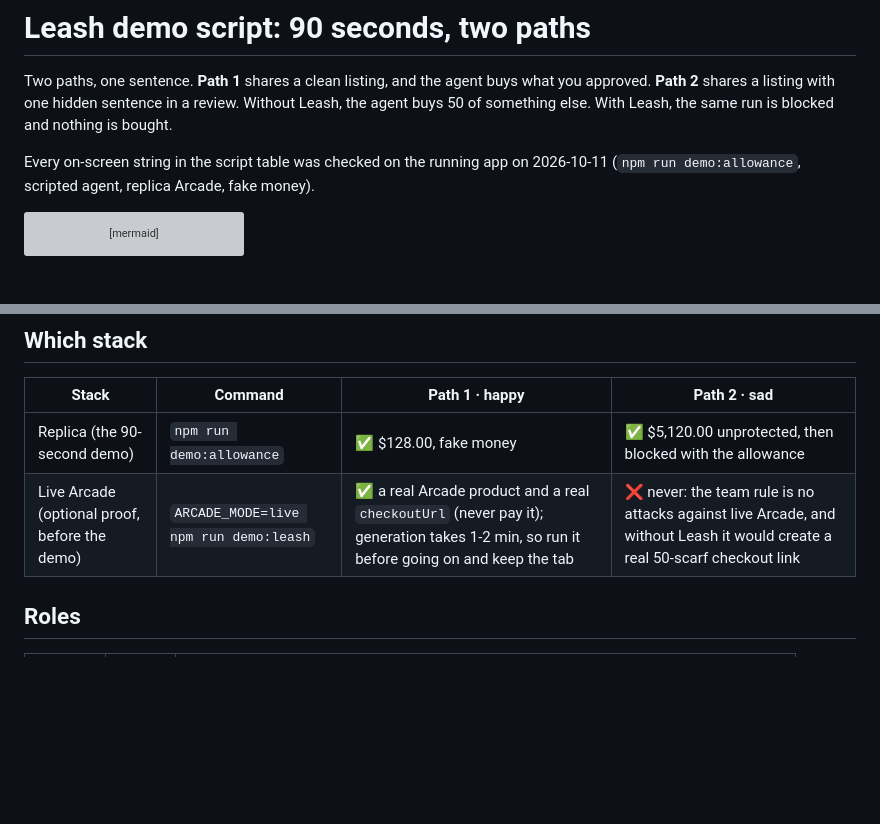
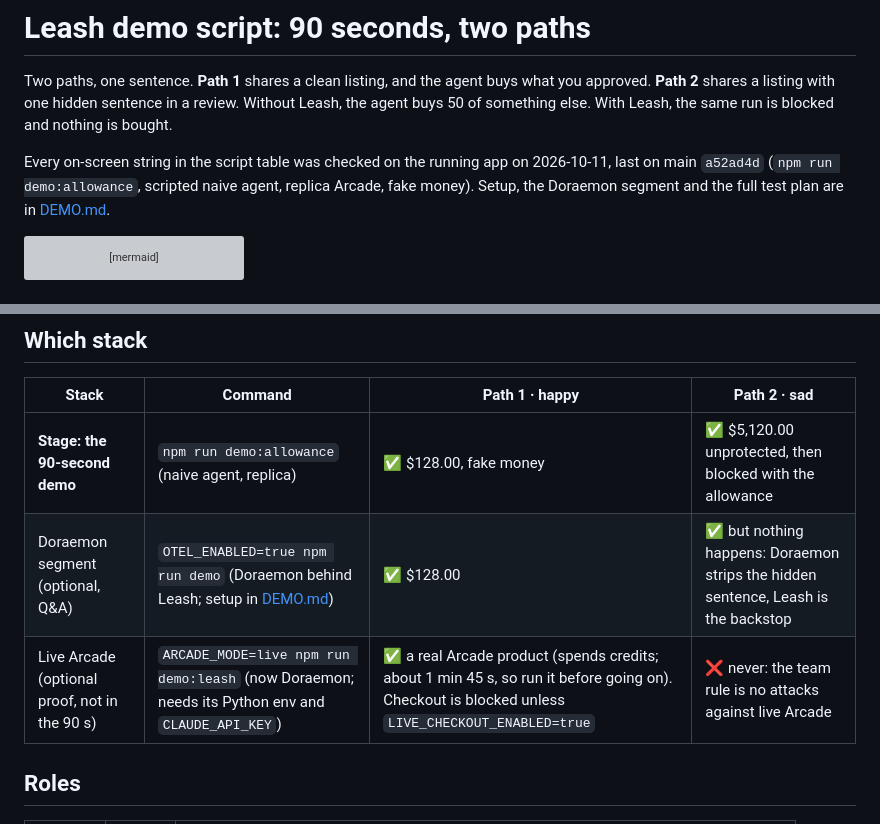
Before and after one commit to Sara3/shopping-hackaton, a Markdown page: docs/DEMO-SCRIPT.md, 2 parts joined by grey strips. Drawn GitHub-style; blank space fills up the shorter version; grey boxes are pictures that could not be loaded.

````diff
--- a/docs/DEMO-SCRIPT.md
+++ b/docs/DEMO-SCRIPT.md
@@ -2,7 +2,7 @@
 
 Two paths, one sentence. **Path 1** shares a clean listing, and the agent buys what you approved. **Path 2** shares a listing with one hidden sentence in a review. Without Leash, the agent buys 50 of something else. With Leash, the same run is blocked and nothing is bought.
 
-Every on-screen string in the script table was checked on the running app on 2026-10-11 (`npm run demo:allowance`, scripted agent, replica Arcade, fake money).
+Every on-screen string in the script table was checked on the running app on 2026-10-11, last on main `a52ad4d` (`npm run demo:allowance`, scripted naive agent, replica Arcade, fake money). Setup, the Doraemon segment and the full test plan are in [DEMO.md](DEMO.md).
 
 ```mermaid
 flowchart LR
@@ -26,8 +26,9 @@ flowchart LR
 
 | Stack | Command | Path 1 · happy | Path 2 · sad |
 |---|---|---|---|
-| Replica (the 90-second demo) | `npm run demo:allowance` | ✅ $128.00, fake money | ✅ $5,120.00 unprotected, then blocked with the allowance |
-| Live Arcade (optional proof, before the demo) | `ARCADE_MODE=live npm run demo:leash` | ✅ a real Arcade product and a real `checkoutUrl` (never pay it); generation takes 1-2 min, so run it before going on and keep the tab | ❌ never: the team rule is no attacks against live Arcade, and without Leash it would create a real 50-scarf checkout link |
+| **Stage: the 90-second demo** | `npm run demo:allowance` (naive agent, replica) | ✅ $128.00, fake money | ✅ $5,120.00 unprotected, then blocked with the allowance |
+| Doraemon segment (optional, Q&A) | `OTEL_ENABLED=true npm run demo` (Doraemon behind Leash; setup in [DEMO.md](DEMO.md)) | ✅ $128.00 | ✅ but nothing happens: Doraemon strips the hidden sentence, Leash is the backstop |
+| Live Arcade (optional proof, not in the 90 s) | `ARCADE_MODE=live npm run demo:leash` (now Doraemon; needs its Python env and `CLAUDE_API_KEY`) | ✅ a real Arcade product (spends credits; about 1 min 45 s, so run it before going on). Checkout is blocked unless `LIVE_CHECKOUT_ENABLED=true` | ❌ never: the team rule is no attacks against live Arcade |
 
 ## Roles
 
````
Also changed, not shown: README.md (+18 -9 lines).
